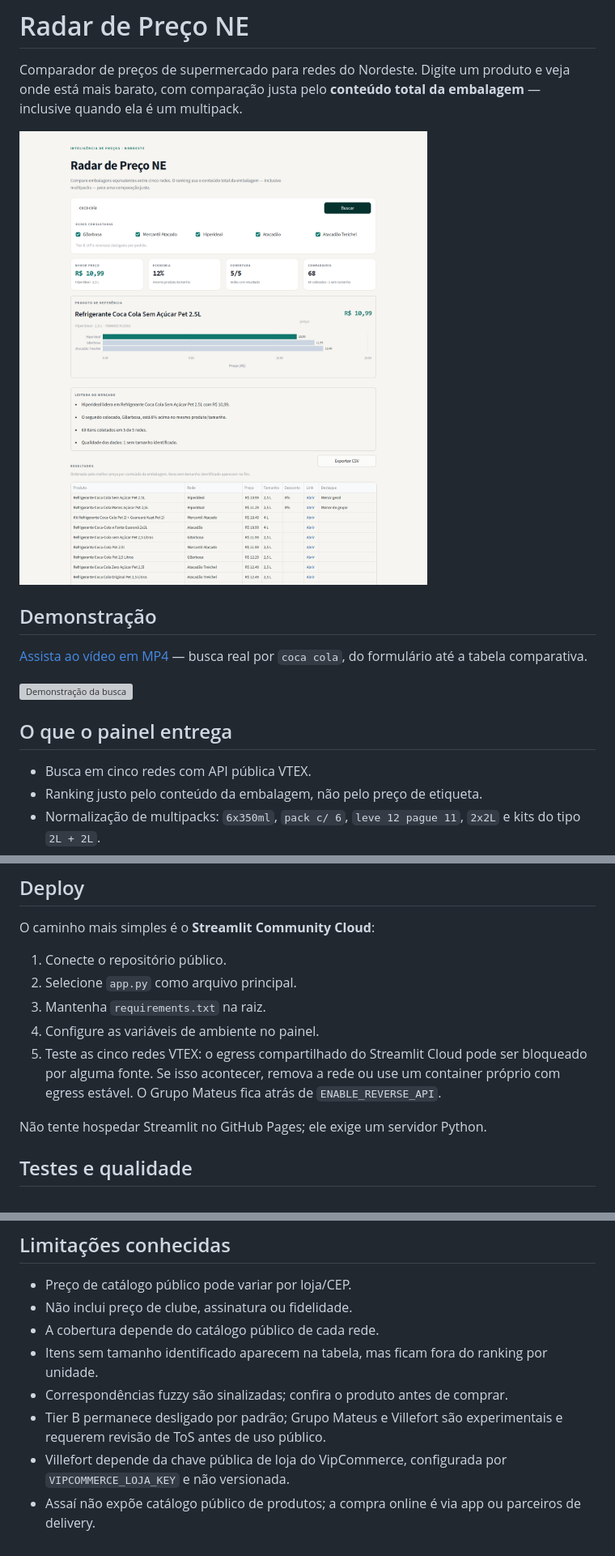
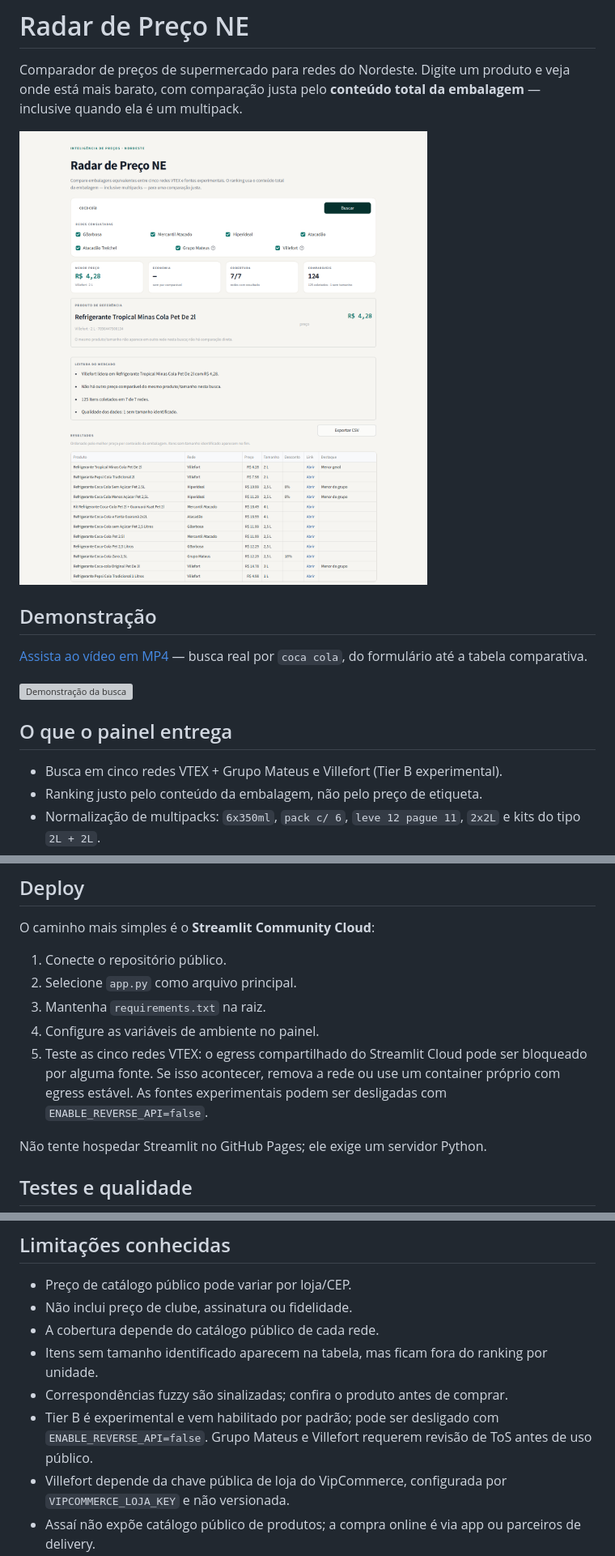
Before and after one commit to mateusjairan/menor_preco_atacados, a Markdown page: README.md, 3 parts joined by grey strips. Shown at 81% size. Drawn GitHub-style; pictures changed too: docs/assets/radar-preco.png; grey boxes are pictures that could not be loaded.

Commit message:
feat: exibe todas as redes implementadas no painel

```diff
--- a/README.md
+++ b/README.md
@@ -15,7 +15,7 @@ embalagem** — inclusive quando ela é um multipack.
 
 ## O que o painel entrega
 
-- Busca em cinco redes com API pública VTEX.
+- Busca em cinco redes VTEX + Grupo Mateus e Villefort (Tier B experimental).
 - Ranking justo pelo conteúdo da embalagem, não pelo preço de etiqueta.
 - Normalização de multipacks: `6x350ml`, `pack c/ 6`, `leve 12 pague 11`,
   `2x2L` e kits do tipo `2L + 2L`.
@@ -65,8 +65,8 @@ O caminho mais simples é o **Streamlit Community Cloud**:
 4. Configure as variáveis de ambiente no painel.
 5. Teste as cinco redes VTEX: o egress compartilhado do Streamlit Cloud pode ser
    bloqueado por alguma fonte. Se isso acontecer, remova a rede ou use um
-   container próprio com egress estável. O Grupo Mateus fica atrás de
-   `ENABLE_REVERSE_API`.
+   container próprio com egress estável. As fontes experimentais podem ser
+   desligadas com `ENABLE_REVERSE_API=false`.
 
 Não tente hospedar Streamlit no GitHub Pages; ele exige um servidor Python.
 
@@ -157,8 +157,9 @@ docs/assets/                 screenshot e vídeo do painel
 - Itens sem tamanho identificado aparecem na tabela, mas ficam fora do ranking
   por unidade.
 - Correspondências fuzzy são sinalizadas; confira o produto antes de comprar.
-- Tier B permanece desligado por padrão; Grupo Mateus e Villefort são
-  experimentais e requerem revisão de ToS antes de uso público.
+- Tier B é experimental e vem habilitado por padrão; pode ser desligado com
+  `ENABLE_REVERSE_API=false`. Grupo Mateus e Villefort requerem revisão de ToS
+  antes de uso público.
 - Villefort depende da chave pública de loja do VipCommerce, configurada por
   `VIPCOMMERCE_LOJA_KEY` e não versionada.
 - Assaí não expõe catálogo público de produtos; a compra online é via app ou
```
Also changed, not shown: other parts of README.md (+2 -2 lines), AGENTS.md (+4 -4 lines), CHANGELOG.md (+9 -0 lines), 7 other files.
